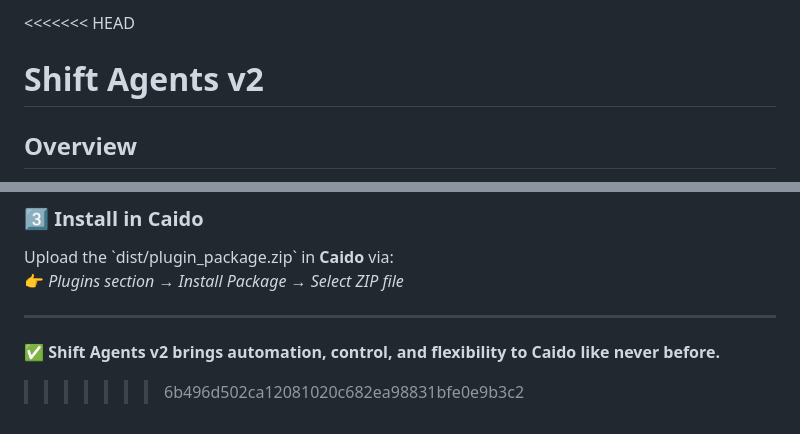
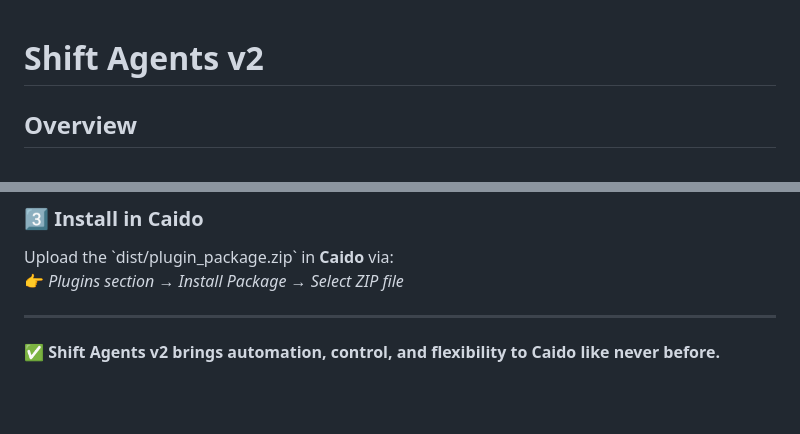
Before and after one commit to yz9yt/shift-agents-v2, a Markdown page: README.md, 2 parts joined by grey strips. GitHub-like rendering; blank space fills up the shorter version.

```diff
--- a/README.md
+++ b/README.md
@@ -1,4 +1,3 @@
-<<<<<<< HEAD
 # Shift Agents v2
 
 ## Overview
@@ -152,4 +151,3 @@ Upload the \`dist/plugin_package.zip\` in **Caido** via:
 ---
 
 ✅ **Shift Agents v2 brings automation, control, and flexibility to Caido like never before.**
->>>>>>> 6b496d502ca12081020c682ea98831bfe0e9b3c2
```
